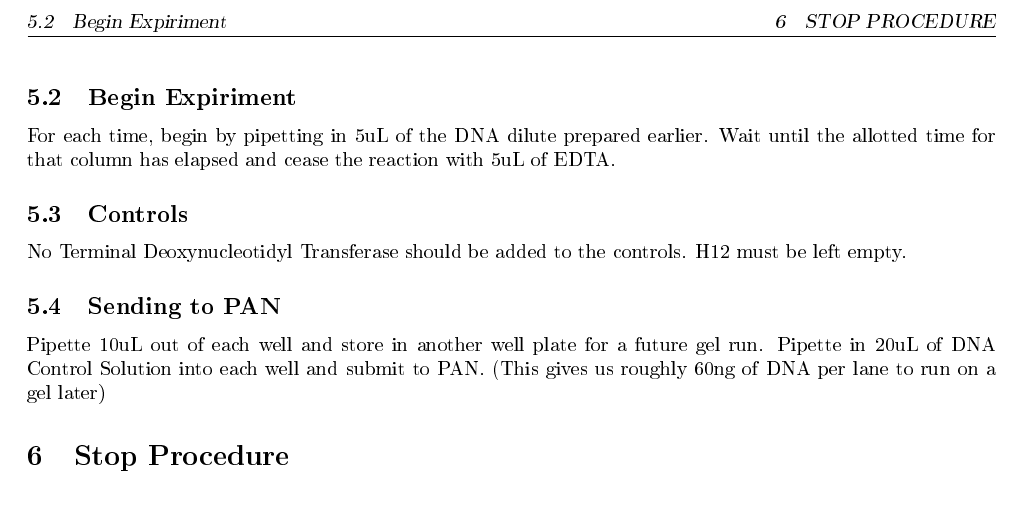
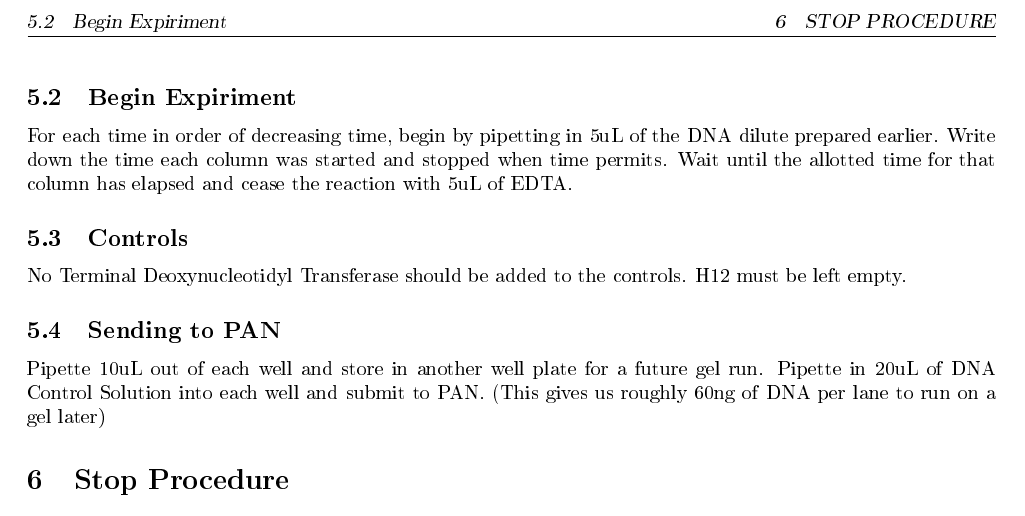
Before and after one commit to stanford-ssi/tdt-characterization, a LaTeX document (main.tex): part of page 3 of 3, cut so that both start at the same text. The pictures show the PDF file main.pdf that the author committed with the source.

Commit message:
Specified in which order samples should be run, asked for times to be put down. Closes #17

```diff
--- a/main.tex
+++ b/main.tex
@@ -146,7 +146,7 @@ For each well in each row, pipette \getVar{NucSolVol} of the corresponding dilut
 
 \subsection{Begin Expiriment}
 
-For each time, begin by pipetting in \getVar{DNASolVol} of the DNA dilute prepared earlier. Wait until the allotted time for that column has elapsed and cease the reaction with \getVar{EDTAVol} of EDTA.
+For each time in order of decreasing time, begin by pipetting in \getVar{DNASolVol} of the DNA dilute prepared earlier. Write down the time each column was started and stopped when time permits. Wait until the allotted time for that column has elapsed and cease the reaction with \getVar{EDTAVol} of EDTA.
 
 \subsection{Controls}
 
```
Also changed, not shown: main.pdf.
